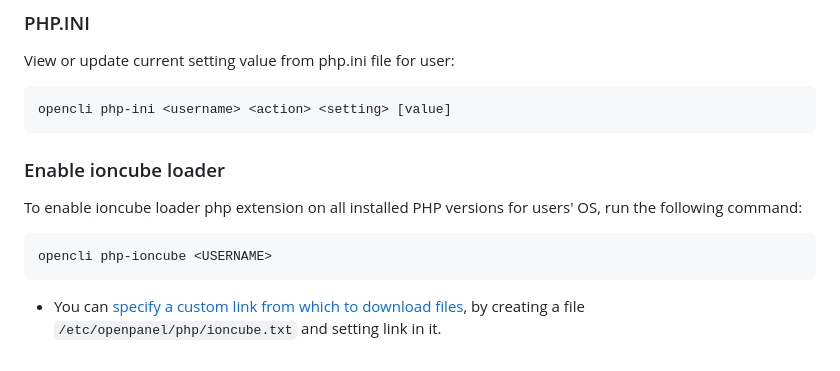
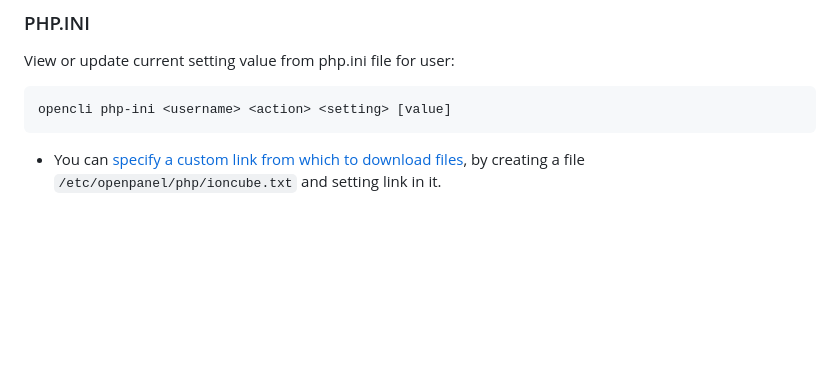
Before and after one commit to stefanpejcic/dev.openpanel.com, a Markdown page: docs/cli/php.md, the part around the change. Rendered like a GitHub page; blank space fills up the shorter version.

````diff
--- a/docs/cli/php.md
+++ b/docs/cli/php.md
@@ -172,12 +172,5 @@ View or update current setting value from php.ini file for user:
 opencli php-ini <username> <action> <setting> [value]
 ```
 
-### Enable ioncube loader
-
-To enable ioncube loader php extension on all installed PHP versions for users' OS, run the following command:
-
-```bash
-opencli php-ioncube <USERNAME>
-```
 
 - You can [specify a custom link from which to download files](https://openpanel.com/docs/articles/user-experience/install-older-ioncube-loader-extensions/), by creating a file `/etc/openpanel/php/ioncube.txt` and setting link in it.
````
